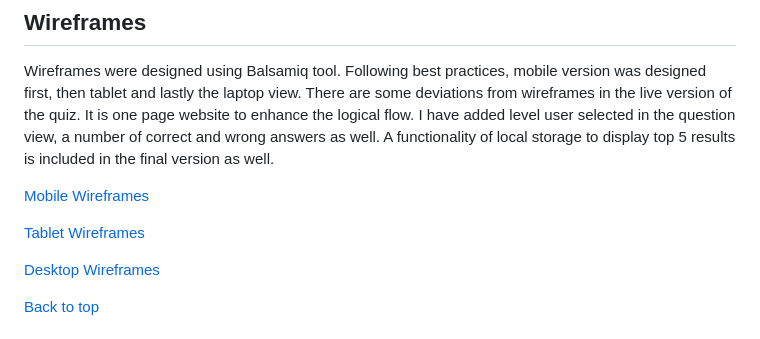
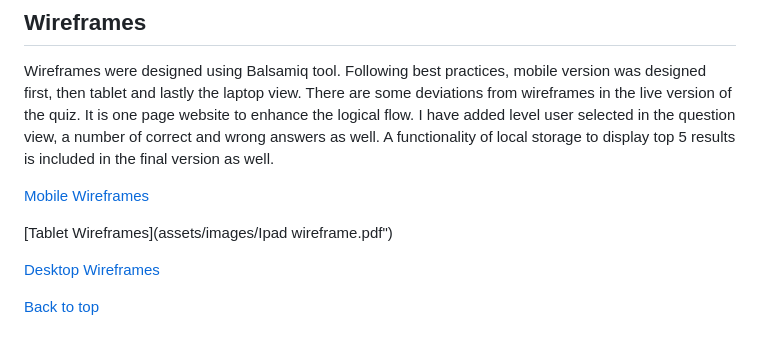
Before and after one commit to HelniseS/my-own-first-project, a Markdown page: README.md, the part around one of its changes. Rendered like a GitHub page.

```diff
--- a/README.md
+++ b/README.md
@@ -128,5 +128,5 @@ Wireframes were designed using Balsamiq tool. Following best practices, mobile v
 
- [Tablet Wireframes](docs/tablet-wireframes.pdf "Tablet Wireframes")
+ [Tablet Wireframes](assets/images/Ipad wireframe.pdf")
 
  [Desktop Wireframes](docs/desktop-wireframes.pdf "Desktop Wireframes")
 
```
Also changed, not shown: other parts of README.md (+1 -1 lines).
